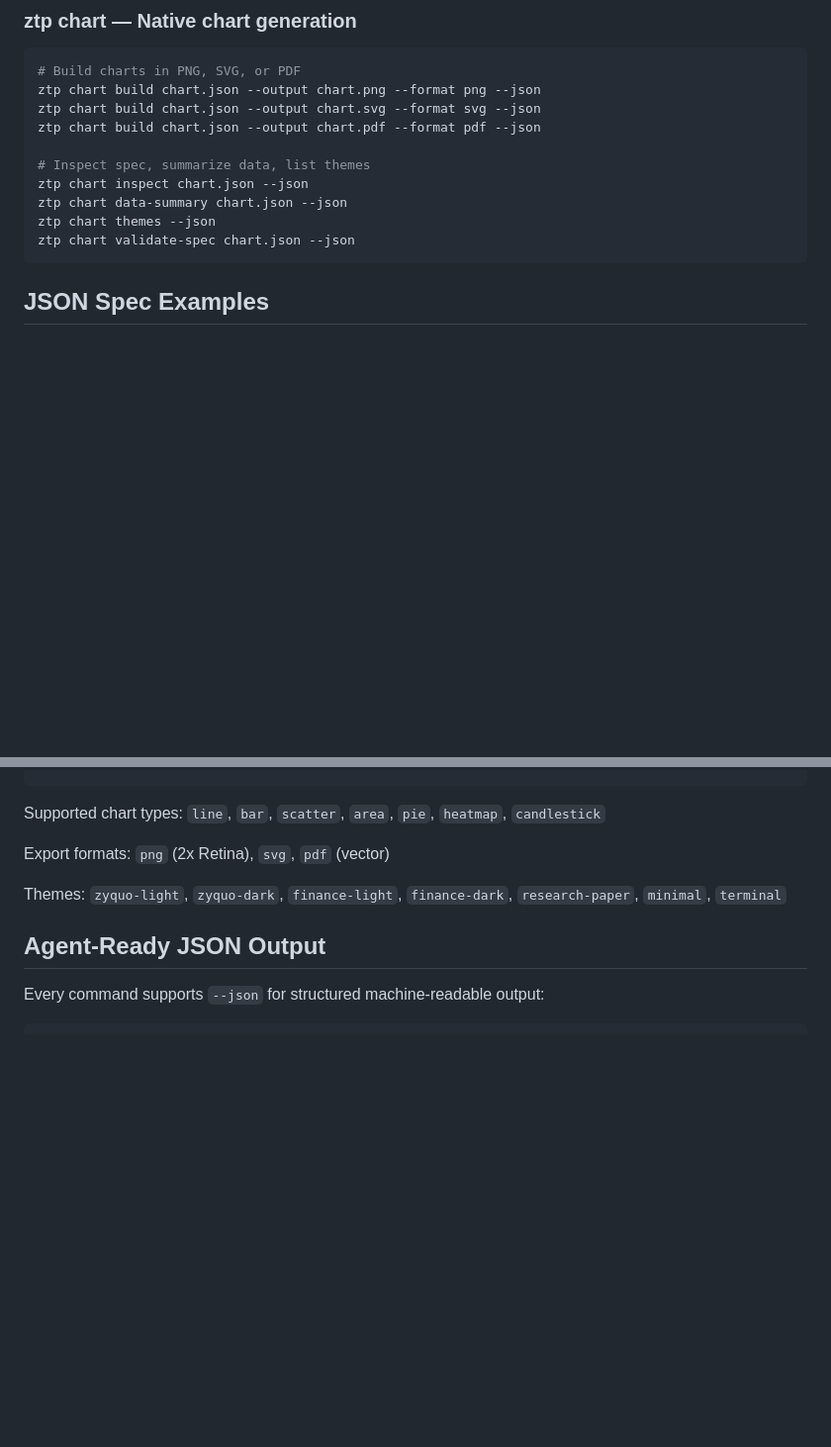
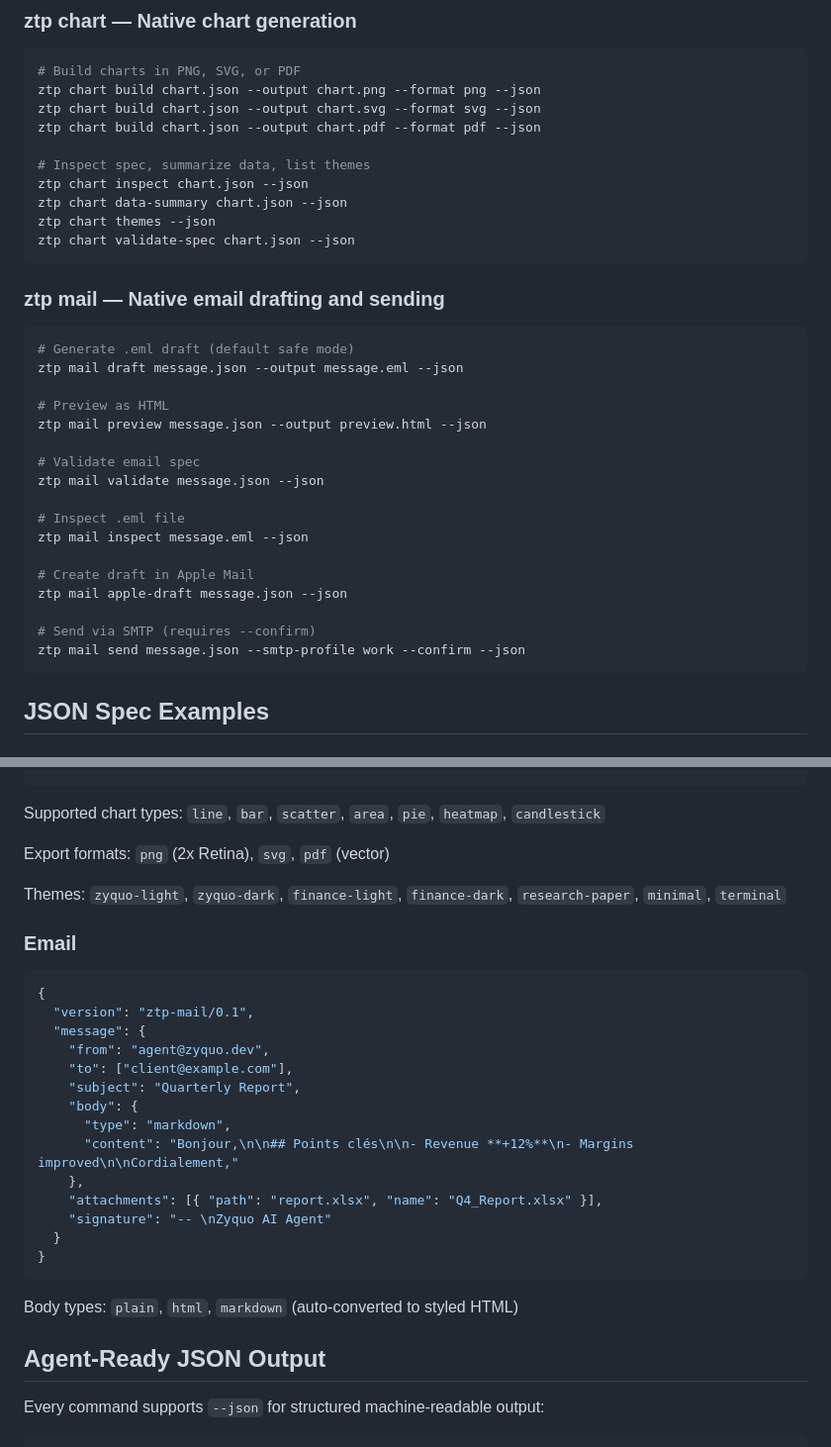
Before and after one commit to simonpierreboucher02/ztp, a Markdown page: README.md, 2 parts joined by grey strips. Shown at 99% size. Rendered like a GitHub page; blank space fills up the shorter version.

Commit message:
Update README with ztp-mail documentation
Co-Authored-By: Claude Opus 4.6 (1M context) <noreply@anthropic.com>

````diff
--- a/README.md
+++ b/README.md
@@ -69,6 +69,28 @@ ztp chart inspect chart.json --json
 ztp chart data-summary chart.json --json
 ztp chart themes --json
 ztp chart validate-spec chart.json --json
+```
+
+### ztp mail — Native email drafting and sending
+
+```bash
+# Generate .eml draft (default safe mode)
+ztp mail draft message.json --output message.eml --json
+
+# Preview as HTML
+ztp mail preview message.json --output preview.html --json
+
+# Validate email spec
+ztp mail validate message.json --json
+
+# Inspect .eml file
+ztp mail inspect message.eml --json
+
+# Create draft in Apple Mail
+ztp mail apple-draft message.json --json
+
+# Send via SMTP (requires --confirm)
+ztp mail send message.json --smtp-profile work --confirm --json
 ```
 
 ## JSON Spec Examples
@@ -164,6 +186,27 @@ Export formats: `png` (2x Retina), `svg`, `pdf` (vector)
 
 Themes: `zyquo-light`, `zyquo-dark`, `finance-light`, `finance-dark`, `research-paper`, `minimal`, `terminal`
 
+### Email
+
+```json
+{
+  "version": "ztp-mail/0.1",
+  "message": {
+    "from": "agent@zyquo.dev",
+    "to": ["client@example.com"],
+    "subject": "Quarterly Report",
+    "body": {
+      "type": "markdown",
+      "content": "Bonjour,\n\n## Points clés\n\n- Revenue **+12%**\n- Margins improved\n\nCordialement,"
+    },
+    "attachments": [{ "path": "report.xlsx", "name": "Q4_Report.xlsx" }],
+    "signature": "-- \nZyquo AI Agent"
+  }
+}
+```
+
+Body types: `plain`, `html`, `markdown` (auto-converted to styled HTML)
+
 ## Agent-Ready JSON Output
 
 Every command supports `--json` for structured machine-readable output:
````
Also changed, not shown: other parts of README.md (+7 -6 lines).
